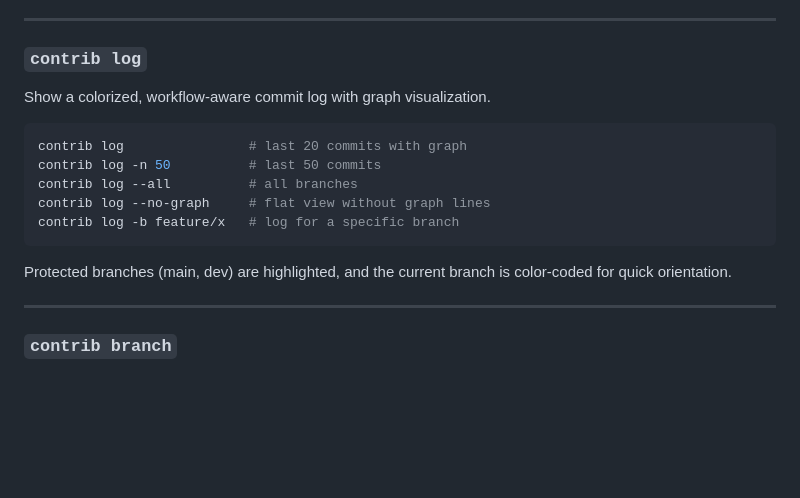
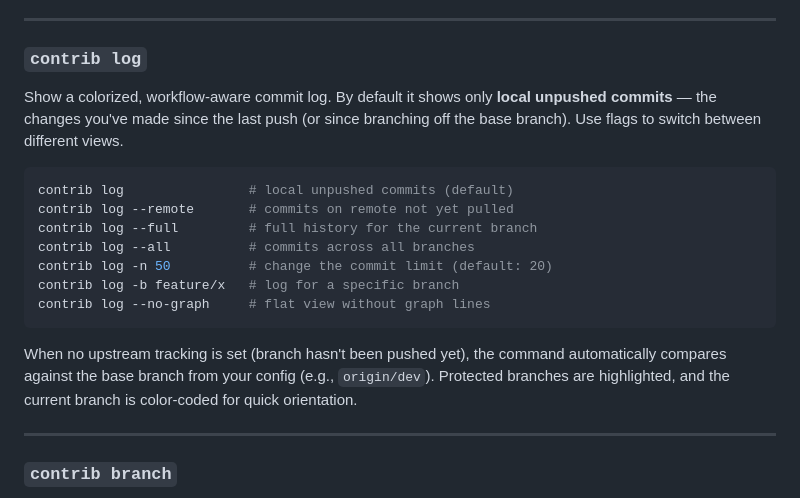
Before and after one commit to warengonzaga/contribute-now, a Markdown page: README.md, the part around the change. GitHub-like rendering; blank space fills up the shorter version.

Commit message:
📖 docs (log): update contrib log command documentation

````diff
--- a/README.md
+++ b/README.md
@@ -204,17 +204,19 @@ Checks include:
 
 ### `contrib log`
 
-Show a colorized, workflow-aware commit log with graph visualization.
+Show a colorized, workflow-aware commit log. By default it shows only **local unpushed commits** — the changes you've made since the last push (or since branching off the base branch). Use flags to switch between different views.
 
 ```bash
-contrib log                # last 20 commits with graph
-contrib log -n 50          # last 50 commits
-contrib log --all          # all branches
+contrib log                # local unpushed commits (default)
+contrib log --remote       # commits on remote not yet pulled
+contrib log --full         # full history for the current branch
+contrib log --all          # commits across all branches
+contrib log -n 50          # change the commit limit (default: 20)
+contrib log -b feature/x   # log for a specific branch
 contrib log --no-graph     # flat view without graph lines
-contrib log -b feature/x   # log for a specific branch
 ```
 
-Protected branches (main, dev) are highlighted, and the current branch is color-coded for quick orientation.
+When no upstream tracking is set (branch hasn't been pushed yet), the command automatically compares against the base branch from your config (e.g., `origin/dev`). Protected branches are highlighted, and the current branch is color-coded for quick orientation.
 
 ---
 
````
